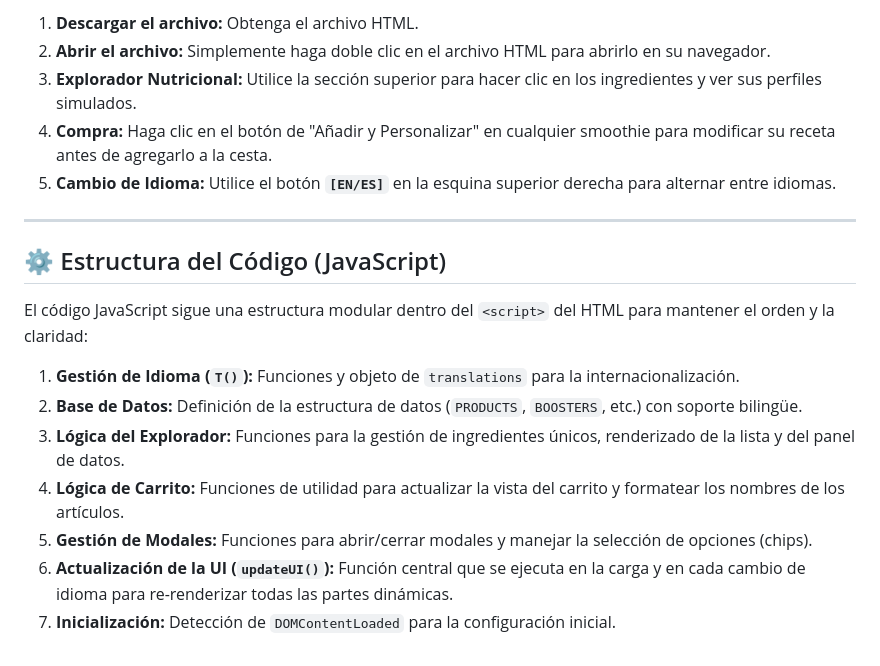
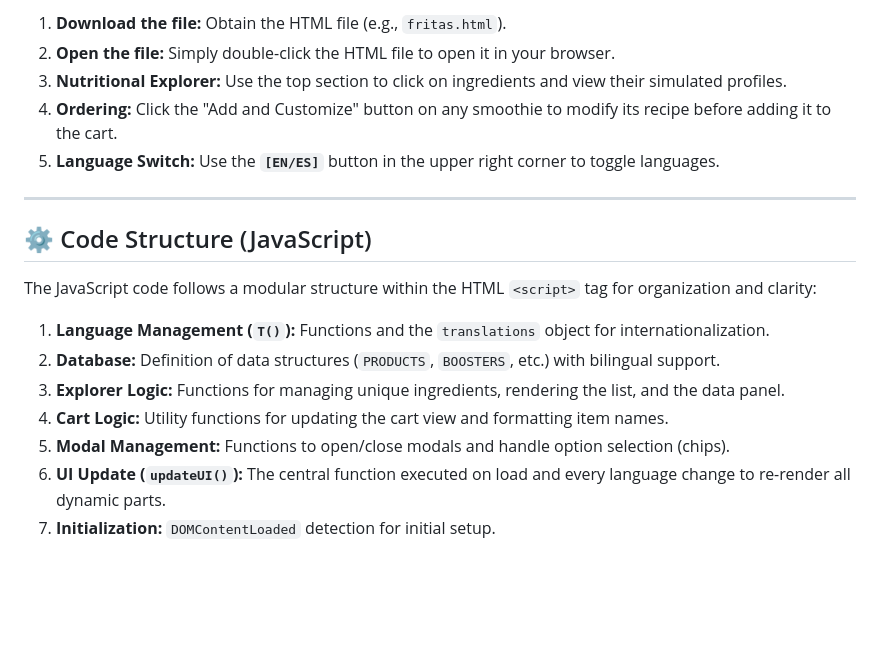
Before and after one commit to obandodiana-dotc/Smoothie-app, a Markdown page: README.md, the part around one of its changes. Drawn GitHub-style; blank space fills up the shorter version.

```diff
--- a/README.md
+++ b/README.md
@@ -57,20 +62,20 @@ Dado que el proyecto está contenido completamente en un único archivo HTML, su
 
-1.  **Descargar el archivo:** Obtenga el archivo HTML.
-2.  **Abrir el archivo:** Simplemente haga doble clic en el archivo HTML para abrirlo en su navegador.
-3.  **Explorador Nutricional:** Utilice la sección superior para hacer clic en los ingredientes y ver sus perfiles simulados.
-4.  **Compra:** Haga clic en el botón de "Añadir y Personalizar" en cualquier smoothie para modificar su receta antes de agregarlo a la cesta.
-5.  **Cambio de Idioma:** Utilice el botón **`[EN/ES]`** en la esquina superior derecha para alternar entre idiomas.
+1.  **Download the file:** Obtain the HTML file (e.g., `fritas.html`).
+2.  **Open the file:** Simply double-click the HTML file to open it in your browser.
+3.  **Nutritional Explorer:** Use the top section to click on ingredients and view their simulated profiles.
+4.  **Ordering:** Click the "Add and Customize" button on any smoothie to modify its recipe before adding it to the cart.
+5.  **Language Switch:** Use the **`[EN/ES]`** button in the upper right corner to toggle languages.
 
 ---
 
-## ⚙️ Estructura del Código (JavaScript)
+## ⚙️ Code Structure (JavaScript)
 
-El código JavaScript sigue una estructura modular dentro del `<script>` del HTML para mantener el orden y la claridad:
+The JavaScript code follows a modular structure within the HTML `<script>` tag for organization and clarity:
 
-1.  **Gestión de Idioma (`T()`):** Funciones y objeto de `translations` para la internacionalización.
-2.  **Base de Datos:** Definición de la estructura de datos (`PRODUCTS`, `BOOSTERS`, etc.) con soporte bilingüe.
-3.  **Lógica del Explorador:** Funciones para la gestión de ingredientes únicos, renderizado de la lista y del panel de datos.
-4.  **Lógica de Carrito:** Funciones de utilidad para actualizar la vista del carrito y formatear los nombres de los artículos.
-5.  **Gestión de Modales:** Funciones para abrir/cerrar modales y manejar la selección de opciones (chips).
-6.  **Actualización de la UI (`updateUI()`):** Función central que se ejecuta en la carga y en cada cambio de idioma para re-renderizar todas las partes dinámicas.
-7.  **Inicialización:** Detección de `DOMContentLoaded` para la configuración inicial.
+1.  **Language Management (`T()`):** Functions and the `translations` object for internationalization.
+2.  **Database:** Definition of data structures (`PRODUCTS`, `BOOSTERS`, etc.) with bilingual support.
+3.  **Explorer Logic:** Functions for managing unique ingredients, rendering the list, and the data panel.
+4.  **Cart Logic:** Utility functions for updating the cart view and formatting item names.
+5.  **Modal Management:** Functions to open/close modals and handle option selection (chips).
+6.  **UI Update (`updateUI()`):** The central function executed on load and every language change to re-render all dynamic parts.
+7.  **Initialization:** `DOMContentLoaded` detection for initial setup.
```
Also changed, not shown: other parts of README.md (+36 -31 lines).
